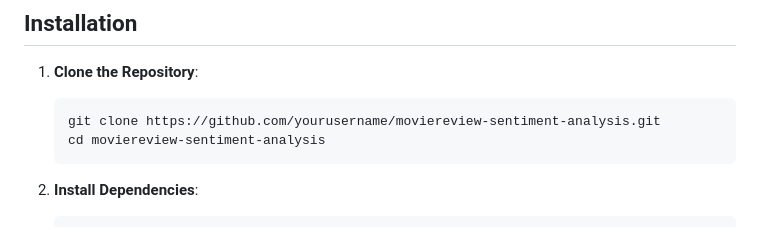
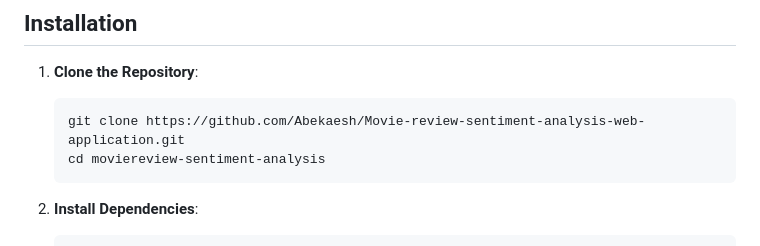
Before and after one commit to Abekaesh/Movie-review-sentiment-analysis-web-application, a Markdown page: README.md, the part around the change. Drawn GitHub-style.

````diff
--- a/README.md
+++ b/README.md
@@ -34,7 +34,7 @@ This Flask-based web application allows users to analyze movie critic reviews fr
 
 1. **Clone the Repository**:
     ```sh
-    git clone https://github.com/yourusername/moviereview-sentiment-analysis.git
+    git clone https://github.com/Abekaesh/Movie-review-sentiment-analysis-web-application.git
     cd moviereview-sentiment-analysis
     ```
 
````
